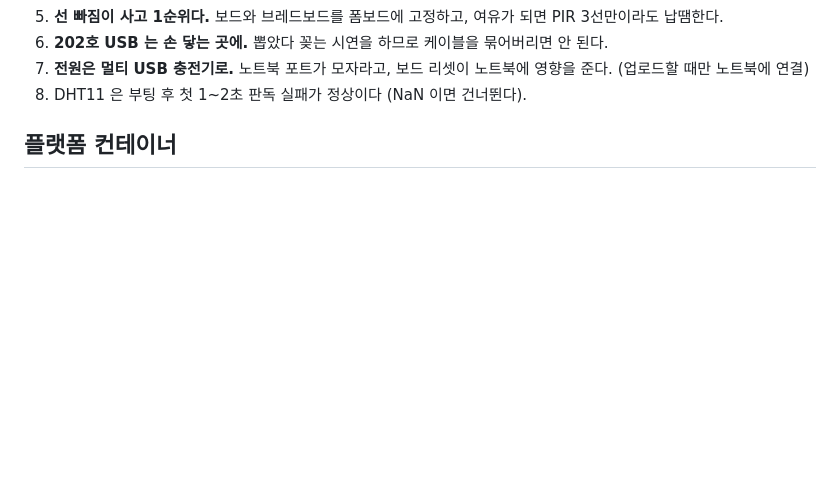
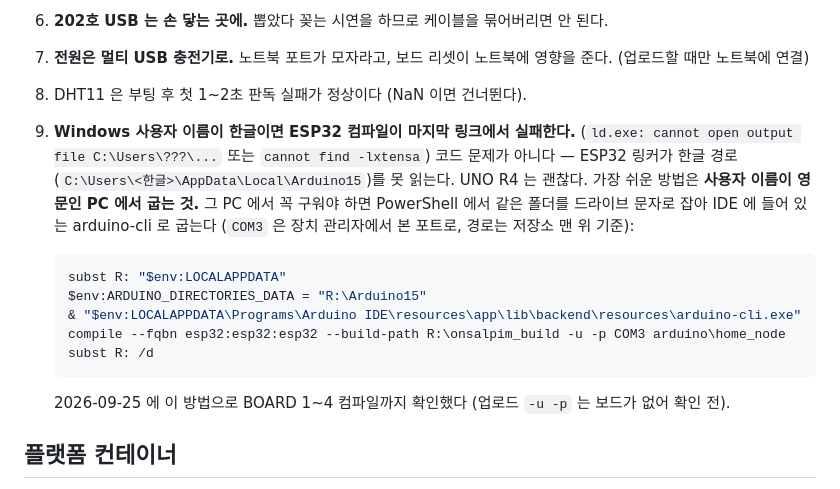
Before and after one commit to cajsf/onsalpim, a Markdown page: arduino/ARDUINO_WIRING.md, the part around the change. Rendered like a GitHub page; blank space fills up the shorter version.

Commit message:
배선 문서에 한글 사용자 이름 PC 의 ESP32 링크 실패와 우회 방법을 적는다
펌웨어를 UNO R4 WiFi·ESP32 × BOARD 1~4 로 컴파일해 보니 코드는 모두 통과했지만,
ESP32 링커가 한글 경로의 Arduino15 를 읽지 못해 링크에서 실패했다.
subst 드라이브 + ARDUINO_DIRECTORIES_DATA 로 우회해 컴파일을 확인했다.

Co-Authored-By: Claude Opus 5.5 <noreply@anthropic.com>

````diff
--- a/arduino/ARDUINO_WIRING.md
+++ b/arduino/ARDUINO_WIRING.md
@@ -112,6 +112,21 @@
 7. **전원은 멀티 USB 충전기로.** 노트북 포트가 모자라고, 보드 리셋이 노트북에 영향을 준다.
    (업로드할 때만 노트북에 연결)
 8. DHT11 은 부팅 후 첫 1~2초 판독 실패가 정상이다 (NaN 이면 건너뛴다).
+9. **Windows 사용자 이름이 한글이면 ESP32 컴파일이 마지막 링크에서 실패한다.**
+   (`ld.exe: cannot open output file C:\Users\???\...` 또는 `cannot find -lxtensa`)
+   코드 문제가 아니다 — ESP32 링커가 한글 경로(`C:\Users\<한글>\AppData\Local\Arduino15`)를 못 읽는다.
+   UNO R4 는 괜찮다. 가장 쉬운 방법은 **사용자 이름이 영문인 PC 에서 굽는 것.**
+   그 PC 에서 꼭 구워야 하면 PowerShell 에서 같은 폴더를 드라이브 문자로 잡아 IDE 에 들어 있는 arduino-cli 로 굽는다
+   (`COM3` 은 장치 관리자에서 본 포트로, 경로는 저장소 맨 위 기준):
+
+   ```powershell
+   subst R: "$env:LOCALAPPDATA"
+   $env:ARDUINO_DIRECTORIES_DATA = "R:\Arduino15"
+   & "$env:LOCALAPPDATA\Programs\Arduino IDE\resources\app\lib\backend\resources\arduino-cli.exe" compile --fqbn esp32:esp32:esp32 --build-path R:\onsalpim_build -u -p COM3 arduino\home_node
+   subst R: /d
+   ```
+
+   2026-09-25 에 이 방법으로 BOARD 1~4 컴파일까지 확인했다 (업로드 `-u -p` 는 보드가 없어 확인 전).
 
 ## 플랫폼 컨테이너
 
````
